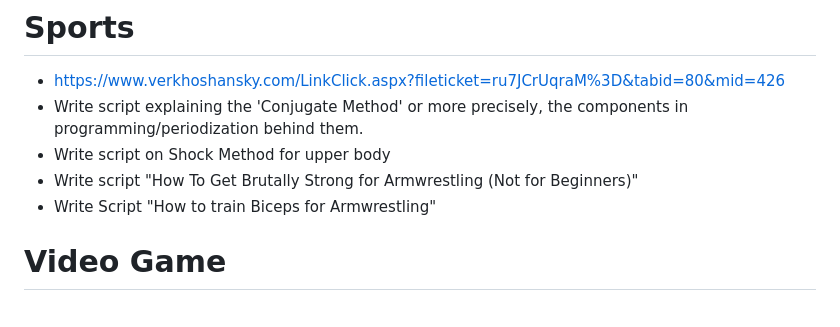
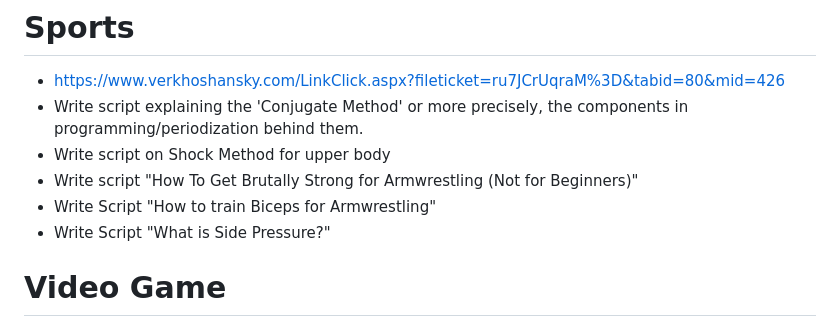
Before and after one commit to SuperHeavyBallet/my-things-to-do, a Markdown page: README.md, the part around the change. GitHub-like rendering.

```diff
--- a/README.md
+++ b/README.md
@@ -43,6 +43,7 @@
 - Write script on Shock Method for upper body
 - Write script "How To Get Brutally Strong for Armwrestling (Not for Beginners)"
 - Write Script "How to train Biceps for Armwrestling"
+- Write Script "What is Side Pressure?"
 
 # Video Game
 Learn Basic 3d modelling via tutorials
```
